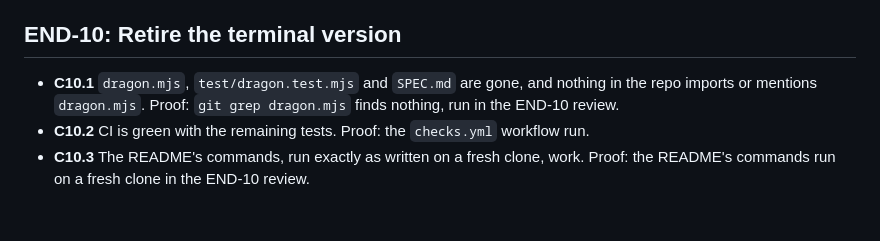
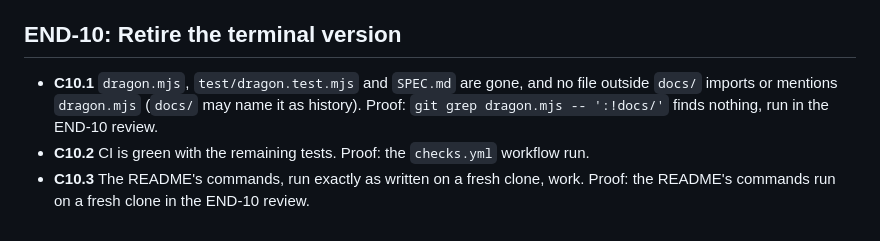
Before and after one commit to SentryMandate/endboss, a Markdown page: docs/CONTRACT.md, the part around the change. Rendered like a GitHub page.

Commit message:
END-1: match C10.1 to the reworded END-10 AC1; its grep now excludes docs/
Co-Authored-By: Claude Opus 5.5 (1M context) <noreply@anthropic.com>

```diff
--- a/docs/CONTRACT.md
+++ b/docs/CONTRACT.md
@@ -130,9 +130,9 @@ a named review step, or **customer sign-off in staging**.
 
 ## END-10: Retire the terminal version
 
-- **C10.1** `dragon.mjs`, `test/dragon.test.mjs` and `SPEC.md` are gone, and nothing in the repo
-  imports or mentions `dragon.mjs`.
-  Proof: `git grep dragon.mjs` finds nothing, run in the END-10 review.
+- **C10.1** `dragon.mjs`, `test/dragon.test.mjs` and `SPEC.md` are gone, and no file outside `docs/`
+  imports or mentions `dragon.mjs` (`docs/` may name it as history).
+  Proof: `git grep dragon.mjs -- ':!docs/'` finds nothing, run in the END-10 review.
 - **C10.2** CI is green with the remaining tests.
   Proof: the `checks.yml` workflow run.
 - **C10.3** The README's commands, run exactly as written on a fresh clone, work.
```
